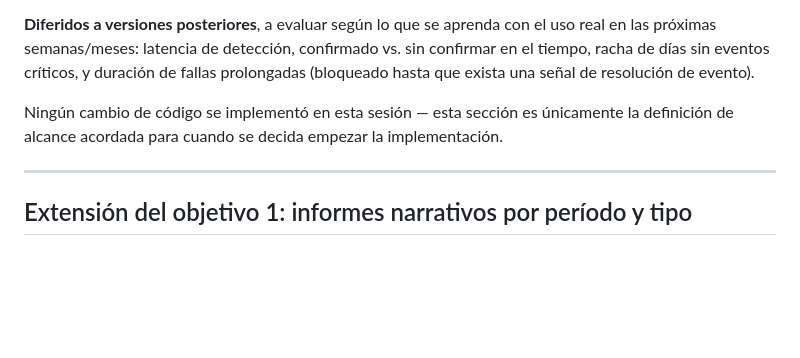
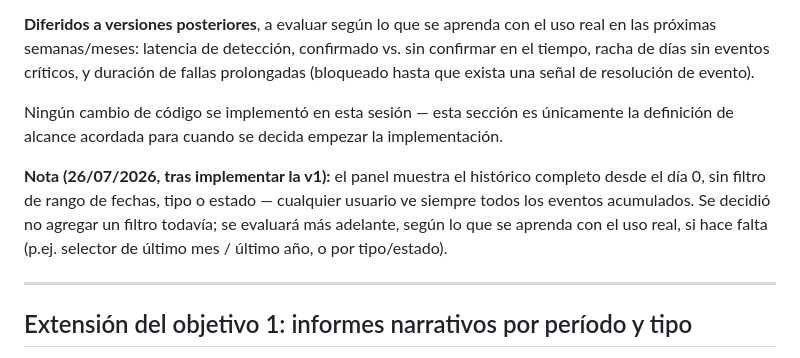
Before and after one commit to AlertaCRV/alerta-crv-24-, a Markdown page: docs/roadmap_evolucion.md, the part around the change. GitHub-like rendering; blank space fills up the shorter version.

Commit message:
Documentar decision: panel de tendencias sin filtro por ahora
Se muestra el historico completo desde el dia 0; se evaluara agregar
filtro (rango de fechas, tipo, estado) mas adelante segun el uso real.

```diff
--- a/docs/roadmap_evolucion.md
+++ b/docs/roadmap_evolucion.md
@@ -236,6 +236,13 @@ Ningún cambio de código se implementó en esta sesión — esta sección es
 únicamente la definición de alcance acordada para cuando se decida
 empezar la implementación.
 
+**Nota (26/07/2026, tras implementar la v1):** el panel muestra el
+histórico completo desde el día 0, sin filtro de rango de fechas, tipo o
+estado — cualquier usuario ve siempre todos los eventos acumulados. Se
+decidió no agregar un filtro todavía; se evaluará más adelante, según lo
+que se aprenda con el uso real, si hace falta (p.ej. selector de
+último mes / último año, o por tipo/estado).
+
 ---
 
 ## Extensión del objetivo 1: informes narrativos por período y tipo
```
